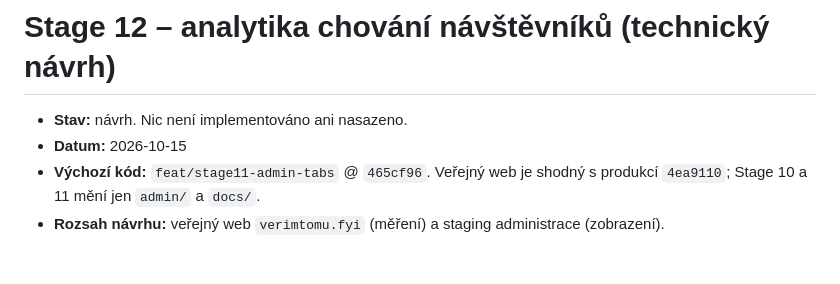
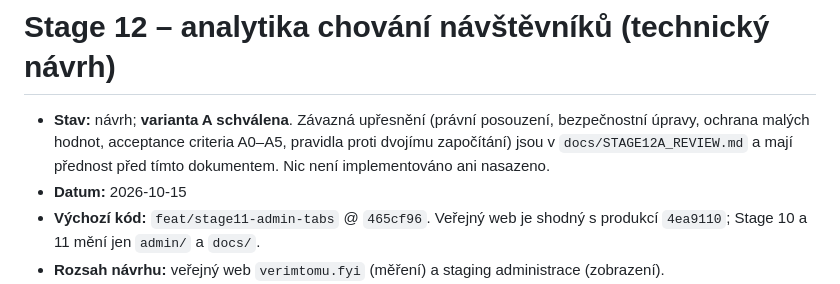
Before and after one commit to PatrikPortes/AIGuard, a Markdown page: docs/STAGE12_ANALYTICS_PROPOSAL.md, the part around the change. GitHub-like rendering; blank space fills up the shorter version.

```diff
--- a/docs/STAGE12_ANALYTICS_PROPOSAL.md
+++ b/docs/STAGE12_ANALYTICS_PROPOSAL.md
@@ -1,6 +1,6 @@
 # Stage 12 – analytika chování návštěvníků (technický návrh)
 
-- **Stav:** návrh. Nic není implementováno ani nasazeno.
+- **Stav:** návrh; **varianta A schválena**. Závazná upřesnění (právní posouzení, bezpečnostní úpravy, ochrana malých hodnot, acceptance criteria A0–A5, pravidla proti dvojímu započítání) jsou v `docs/STAGE12A_REVIEW.md` a mají přednost před tímto dokumentem. Nic není implementováno ani nasazeno.
 - **Datum:** 2026-10-15
 - **Výchozí kód:** `feat/stage11-admin-tabs` @ `465cf96`. Veřejný web je shodný s produkcí `4ea9110`; Stage 10 a 11 mění jen `admin/` a `docs/`.
 - **Rozsah návrhu:** veřejný web `verimtomu.fyi` (měření) a staging administrace (zobrazení).
```
Also changed, not shown: docs/STAGE12A_REVIEW.md (added, +259 -0 lines).
